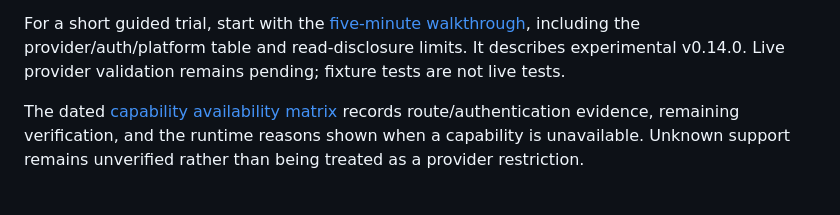
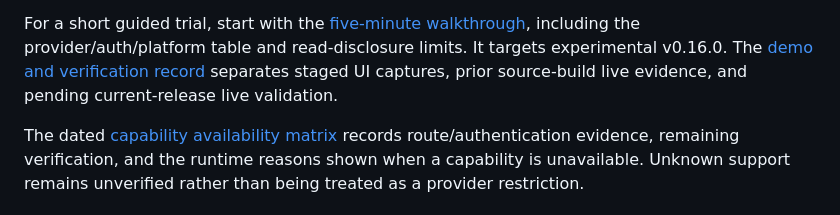
Before and after one commit to ayeshLK/komposyn, a Markdown page: docs/harness/README.md, the part around the change. Drawn GitHub-style.

Commit message:
docs: refresh first-use trial and add scoped demonstration evidence

```diff
--- a/docs/harness/README.md
+++ b/docs/harness/README.md
@@ -16,8 +16,9 @@ when the process exits.
 
 For a short guided trial, start with the [five-minute walkthrough](first-use.md),
 including the provider/auth/platform table and read-disclosure limits. It
-describes experimental v0.14.0. Live provider validation remains pending;
-fixture tests are not live tests.
+targets experimental v0.16.0. The [demo and verification record](first-use-evidence.md)
+separates staged UI captures, prior source-build live evidence, and pending
+current-release live validation.
 
 The dated [capability availability matrix](capability-availability.md)
 records route/authentication evidence, remaining verification, and the runtime
```
Also changed, not shown: docs/harness/first-use-evidence.md (added, +106 -0 lines), docs/harness/first-use.md (+55 -19 lines), docs/installation.md (+14 -12 lines), docs/harness/demo/first-use.png (added).
